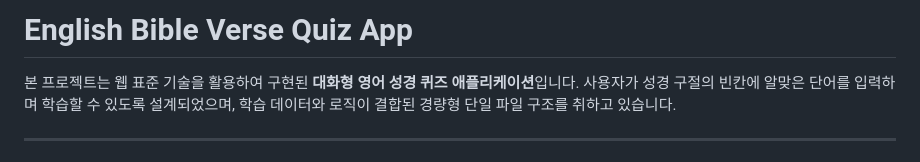
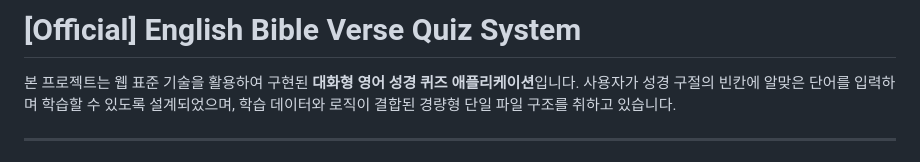
Before and after one commit to holyact/bible-quiz, a Markdown page: README.md, the part around the change. Drawn GitHub-style.

Commit message:
Fix: 공식 명칭으로 제목 변경

```diff
--- a/README.md
+++ b/README.md
@@ -1,4 +1,4 @@
-# English Bible Verse Quiz App
+# [Official] English Bible Verse Quiz System
 
 본 프로젝트는 웹 표준 기술을 활용하여 구현된 **대화형 영어 성경 퀴즈 애플리케이션**입니다. 사용자가 성경 구절의 빈칸에 알맞은 단어를 입력하며 학습할 수 있도록 설계되었으며, 학습 데이터와 로직이 결합된 경량형 단일 파일 구조를 취하고 있습니다.
 
```
